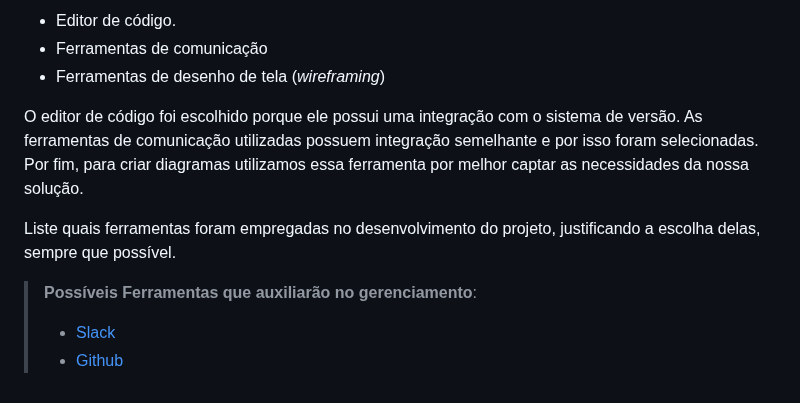
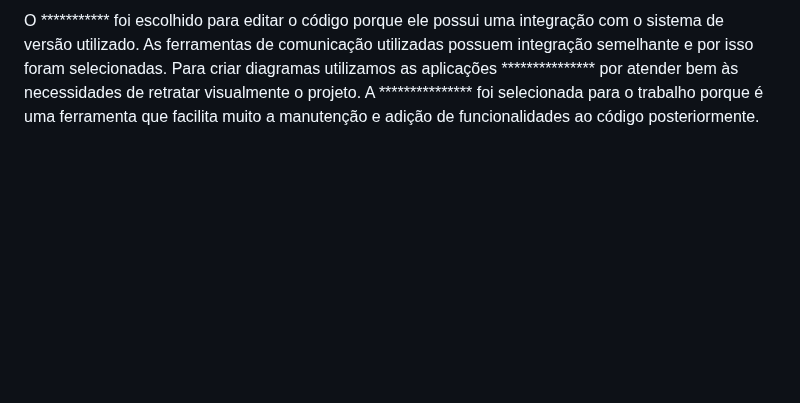
Before and after one commit to ICEI-PUC-Minas-PMV-ADS/pmv-ads-2023-2-e3-proj-mov-t4-pmv-ads-2023-2-e3-proj-mov-t4-time5-ce, a Markdown page: docs/03-Metodologia.md, the part around one of its changes. GitHub-like rendering; blank space fills up the shorter version.

```diff
--- a/docs/03-Metodologia.md
+++ b/docs/03-Metodologia.md
@@ -76,12 +68,2 @@ As ferramentas empregadas no projeto são:
 
-- Editor de código.
-- Ferramentas de comunicação
-- Ferramentas de desenho de tela (_wireframing_)
-
-O editor de código foi escolhido porque ele possui uma integração com o sistema de versão. As ferramentas de comunicação utilizadas possuem integração semelhante e por isso foram selecionadas. Por fim, para criar diagramas utilizamos essa ferramenta por melhor captar as necessidades da nossa solução.
-
-Liste quais ferramentas foram empregadas no desenvolvimento do projeto, justificando a escolha delas, sempre que possível.
-
-> **Possíveis Ferramentas que auxiliarão no gerenciamento**:
-> - [Slack](https://slack.com/)
-> - [Github](https://github.com/)
+O *********** foi escolhido para editar o código porque ele possui uma integração com o sistema de versão utilizado. As ferramentas de comunicação utilizadas possuem integração semelhante e por isso foram selecionadas. Para criar diagramas utilizamos as aplicações *************** por atender bem às necessidades de retratar visualmente o projeto. A *************** foi selecionada para o trabalho porque é uma ferramenta que facilita muito a manutenção e adição de funcionalidades ao código posteriormente.
```
Also changed, not shown: other parts of docs/03-Metodologia.md (+24 -32 lines).
